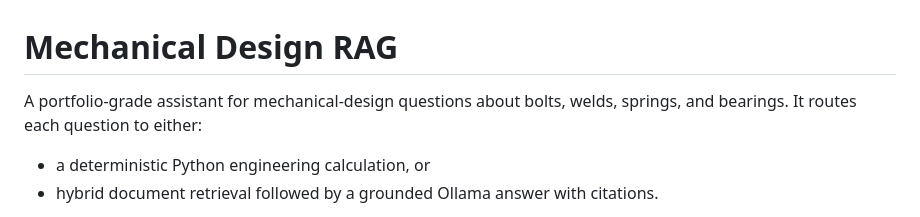
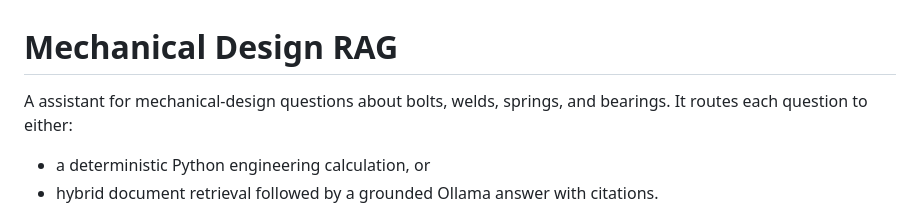
Before and after one commit to abeerhereyes/mechanical-design-rag, a Markdown page: README.md, the part around the change. Rendered like a GitHub page.

Commit message:
Update README to remove 'portfolio-grade'

```diff
--- a/README.md
+++ b/README.md
@@ -1,6 +1,6 @@
 # Mechanical Design RAG
 
-A portfolio-grade assistant for mechanical-design questions about bolts,
+A  assistant for mechanical-design questions about bolts,
 welds, springs, and bearings. It routes each question to either:
 
 - a deterministic Python engineering calculation, or
```
